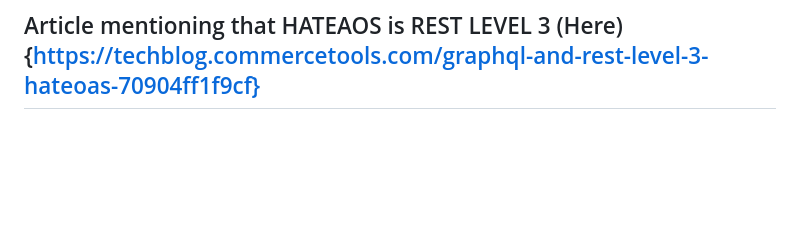
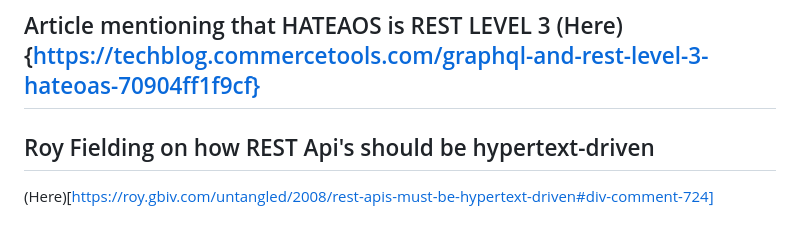
Before and after one commit to art3xias23/htmx-playground, a Markdown page: README.md, the part around the change. GitHub-like rendering; blank space fills up the shorter version.

Commit message:
Added fieling blogpost

```diff
--- a/README.md
+++ b/README.md
@@ -131,3 +131,5 @@ items communicate via plain json data.
      every language
  - HOWL (**Hyperlinks on whatever you like**)
 ## Article mentioning that HATEAOS is REST LEVEL 3 (Here){https://techblog.commercetools.com/graphql-and-rest-level-3-hateoas-70904ff1f9cf}
+## Roy Fielding on how REST Api's should be hypertext-driven
+(Here)[https://roy.gbiv.com/untangled/2008/rest-apis-must-be-hypertext-driven#div-comment-724]
```
